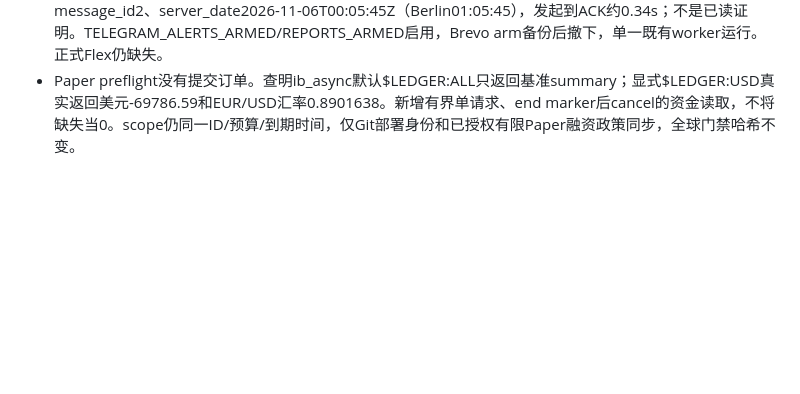
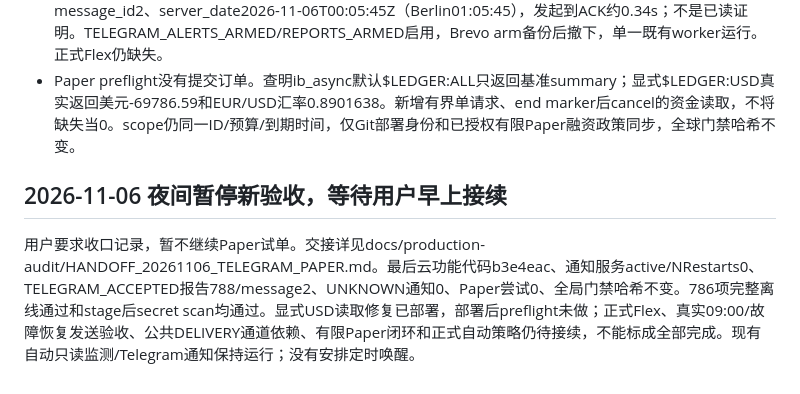
Before and after one commit to liuhaitian888-wq/openclaw-ibkr-paper-trading, a Markdown page: ENGINEERING.md, the part around the change. Rendered like a GitHub page; blank space fills up the shorter version.

Commit message:
Record verified Telegram rollout and bounded morning continuation checklist

```diff
--- a/ENGINEERING.md
+++ b/ENGINEERING.md
@@ -217,3 +217,6 @@ Paper acceptance preflight has sent zero orders. Real USD ledger returned$LEDGER
 - 官方Flex说明确认固定ndcdyn SendRequest/GetStatement并忽略响应URL；来源https://www.interactivebrokers.com/docs/web-api/flex-web-service/using-flex-web-service/generate-the-report 。正式Flex适配仍待完成。
 - Telegram真实报告验收：云端629cd36，outbox788→TELEGRAM_ACCEPTED，群-5461963901原生message_id2、server_date2026-11-06T00:05:45Z（Berlin01:05:45），发起到ACK约0.34s；不是已读证明。TELEGRAM_ALERTS_ARMED/REPORTS_ARMED启用，Brevo arm备份后撤下，单一既有worker运行。正式Flex仍缺失。
 - Paper preflight没有提交订单。查明ib_async默认$LEDGER:ALL只返回基准summary；显式$LEDGER:USD真实返回美元-69786.59和EUR/USD汇率0.8901638。新增有界单请求、end marker后cancel的资金读取，不将缺失当0。scope仍同一ID/预算/到期时间，仅Git部署身份和已授权有限Paper融资政策同步，全球门禁哈希不变。
+
+## 2026-11-06 夜间暂停新验收，等待用户早上接续
+用户要求收口记录，暂不继续Paper试单。交接详见docs/production-audit/HANDOFF_20261106_TELEGRAM_PAPER.md。最后云功能代码b3e4eac、通知服务active/NRestarts0、TELEGRAM_ACCEPTED报告788/message2、UNKNOWN通知0、Paper尝试0、全局门禁哈希不变。786项完整离线通过和stage后secret scan均通过。显式USD读取修复已部署，部署后preflight未做；正式Flex、真实09:00/故障恢复发送验收、公共DELIVERY通道依赖、有限Paper闭环和正式自动策略仍待接续，不能标成全部完成。现有自动只读监测/Telegram通知保持运行；没有安排定时唤醒。
```
Also changed, not shown: docs/production-audit/HANDOFF_20261106_TELEGRAM_PAPER.md (added, +31 -0 lines).
